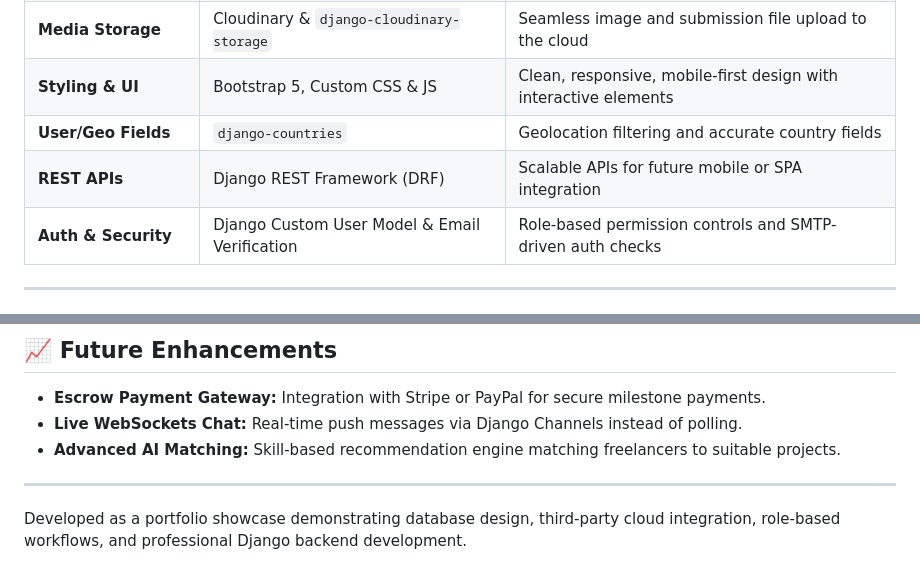
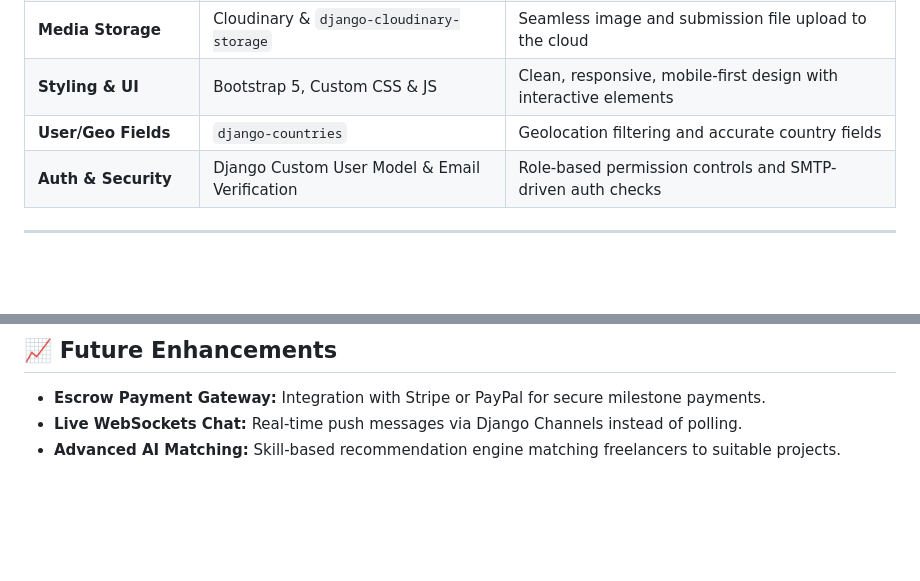
Before and after one commit to shazzad08/FreelanceHub, a Markdown page: README.md, 2 parts joined by grey strips. GitHub-like rendering; blank space fills up the shorter version.

```diff
--- a/README.md
+++ b/README.md
@@ -27,7 +27,6 @@ A modern, full-stack Freelance Marketplace Platform designed to bridge the gap b
 | **Media Storage** | Cloudinary & `django-cloudinary-storage` | Seamless image and submission file upload to the cloud |
 | **Styling & UI** | Bootstrap 5, Custom CSS & JS | Clean, responsive, mobile-first design with interactive elements |
 | **User/Geo Fields** | `django-countries` | Geolocation filtering and accurate country fields |
-| **REST APIs** | Django REST Framework (DRF) | Scalable APIs for future mobile or SPA integration |
 | **Auth & Security** | Django Custom User Model & Email Verification | Role-based permission controls and SMTP-driven auth checks |
 
 ---
@@ -157,6 +156,3 @@ Visit the application at `http://127.0.0.1:8000/`.
 *   **Escrow Payment Gateway:** Integration with Stripe or PayPal for secure milestone payments.
 *   **Live WebSockets Chat:** Real-time push messages via Django Channels instead of polling.
 *   **Advanced AI Matching:** Skill-based recommendation engine matching freelancers to suitable projects.
-
----
-Developed as a portfolio showcase demonstrating database design, third-party cloud integration, role-based workflows, and professional Django backend development.
```
